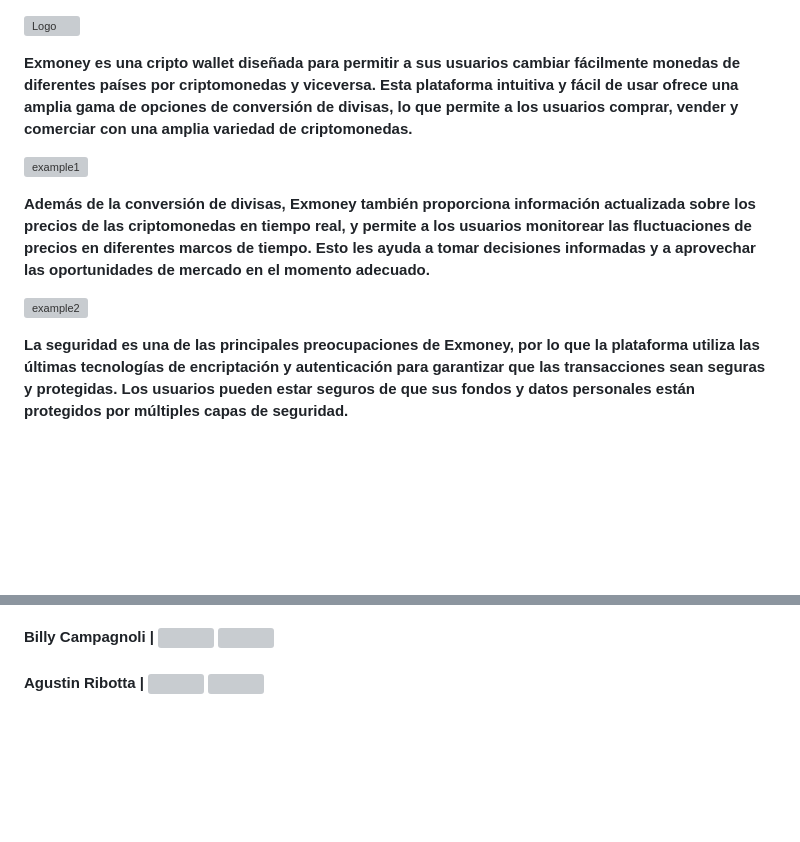
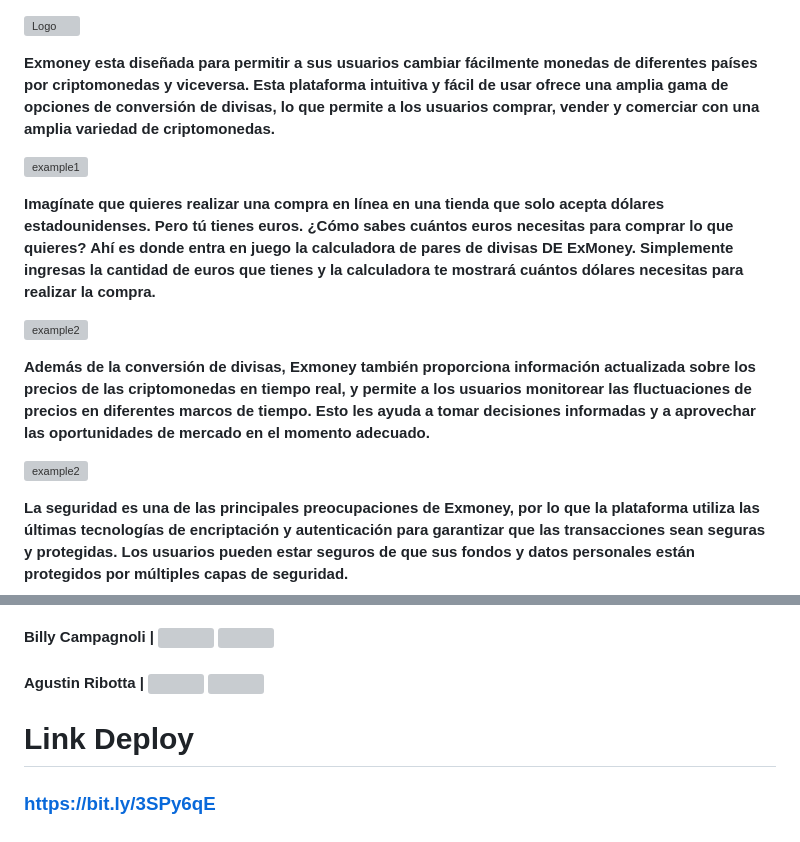
Before and after one commit to No-Country/C9-06t-django, a Markdown page: README.md, 2 parts joined by grey strips. Drawn GitHub-style; blank space fills up the shorter version; grey boxes are pictures that could not be loaded.

```diff
--- a/README.md
+++ b/README.md
@@ -1,8 +1,12 @@
 [![Logo](https://i.imgur.com/8cuKqx5.png "Logo")](https://i.imgur.com/8cuKqx5.png "Logo")
 
-**Exmoney es una cripto wallet diseñada para permitir a sus usuarios cambiar fácilmente monedas de diferentes países por criptomonedas y viceversa. Esta plataforma intuitiva y fácil de usar ofrece una amplia gama de opciones de conversión de divisas, lo que permite a los usuarios comprar, vender y comerciar con una amplia variedad de criptomonedas.**
+**Exmoney esta diseñada para permitir a sus usuarios cambiar fácilmente monedas de diferentes países por criptomonedas y viceversa. Esta plataforma intuitiva y fácil de usar ofrece una amplia gama de opciones de conversión de divisas, lo que permite a los usuarios comprar, vender y comerciar con una amplia variedad de criptomonedas.**
 
-[![example1](https://i.imgur.com/5LzaJOj.png "example1")](https://i.imgur.com/5LzaJOj.png "example1")
+[![example1](https://i.imgur.com/ftC13Pa.png "example1")](https://i.imgur.com/ftC13Pa.png "example1")
+
+**Imagínate que quieres realizar una compra en línea en una tienda que solo acepta dólares estadounidenses. Pero tú tienes euros. ¿Cómo sabes cuántos euros necesitas para comprar lo que quieres? Ahí es donde entra en juego la calculadora de pares de divisas DE ExMoney. Simplemente ingresas la cantidad de euros que tienes y la calculadora te mostrará cuántos dólares necesitas para realizar la compra.**
+
+[![example2](https://i.imgur.com/S5jYa8T.png "example2")](https://i.imgur.com/S5jYa8T.png"example2")
 
 **Además de la conversión de divisas, Exmoney también proporciona información actualizada sobre los precios de las criptomonedas en tiempo real, y permite a los usuarios monitorear las fluctuaciones de precios en diferentes marcos de tiempo. Esto les ayuda a tomar decisiones informadas y a aprovechar las oportunidades de mercado en el momento adecuado.**
 
@@ -26,3 +30,6 @@
 
 
 #### Agustin Ribotta | <a href="https://www.linkedin.com/in/agustin-ribotta-04043820b/"> <img width="18px" align="center" src="https://raw.githubusercontent.com/rahulbanerjee26/githubAboutMeGenerator/main/icons/linked-in-alt.svg" style="max-width: 100%;"> <a href="https://www.github.com/AgustinRibotta"> <img width="18px" align="center" src="https://raw.githubusercontent.com/rahulbanerjee26/githubAboutMeGenerator/main/icons/github.svg" style="max-width: 100%;"></a>
+
+# Link Deploy
+### https://bit.ly/3SPy6qE
```
Also changed, not shown: other parts of README.md (+1 -1 lines).
